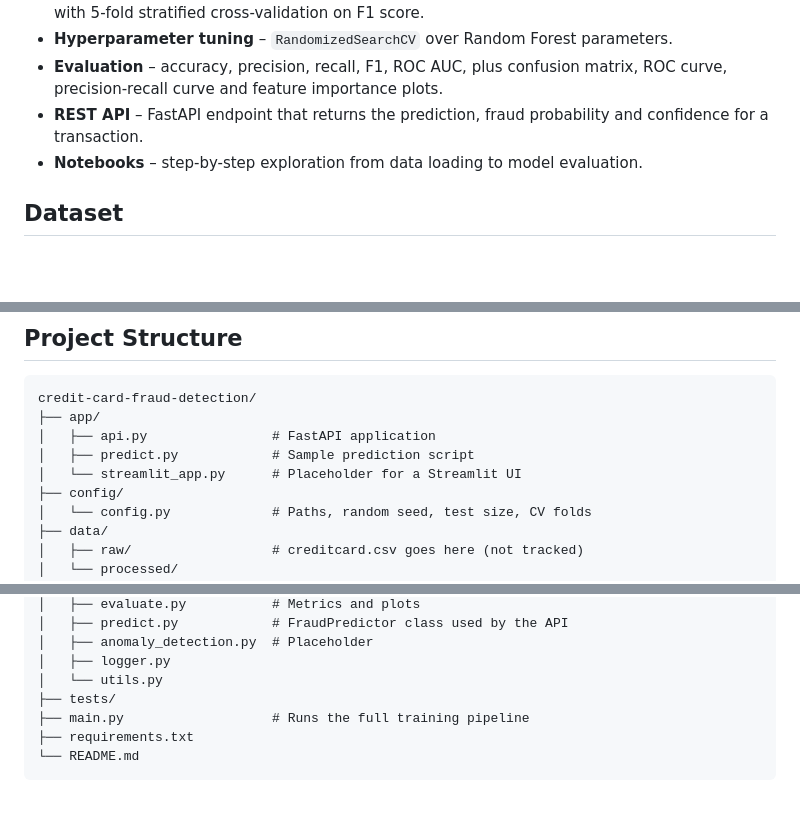
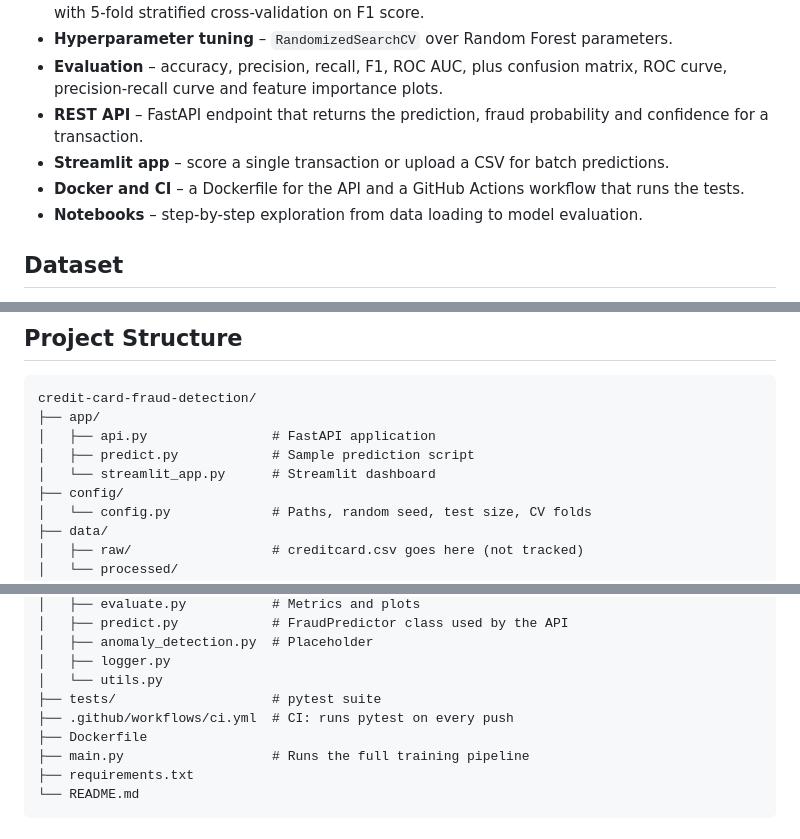
Before and after one commit to sandipp00/credit-card-fraud-detection, a Markdown page: README.md, 3 parts joined by grey strips. Drawn GitHub-style; blank space fills up the shorter version.

```diff
--- a/README.md
+++ b/README.md
@@ -10,6 +14,8 @@ An end-to-end machine learning pipeline that detects fraudulent credit card tran
 - **Hyperparameter tuning** – `RandomizedSearchCV` over Random Forest parameters.
 - **Evaluation** – accuracy, precision, recall, F1, ROC AUC, plus confusion matrix, ROC curve, precision-recall curve and feature importance plots.
 - **REST API** – FastAPI endpoint that returns the prediction, fraud probability and confidence for a transaction.
+- **Streamlit app** – score a single transaction or upload a CSV for batch predictions.
+- **Docker and CI** – a Dockerfile for the API and a GitHub Actions workflow that runs the tests.
 - **Notebooks** – step-by-step exploration from data loading to model evaluation.
 
 ## Dataset
@@ -53,7 +61,7 @@ credit-card-fraud-detection/
 ├── app/
 │   ├── api.py                # FastAPI application
 │   ├── predict.py            # Sample prediction script
-│   └── streamlit_app.py      # Placeholder for a Streamlit UI
+│   └── streamlit_app.py      # Streamlit dashboard
 ├── config/
 │   └── config.py             # Paths, random seed, test size, CV folds
 ├── data/
@@ -79,7 +87,9 @@ credit-card-fraud-detection/
 │   ├── anomaly_detection.py  # Placeholder
 │   ├── logger.py
 │   └── utils.py
-├── tests/
+├── tests/                    # pytest suite
+├── .github/workflows/ci.yml  # CI: runs pytest on every push
+├── Dockerfile
 ├── main.py                   # Runs the full training pipeline
 ├── requirements.txt
 └── README.md
```
Also changed, not shown: other parts of README.md (+37 -3 lines), assets/logo.png, assets/workflow.png, 6 other files.
